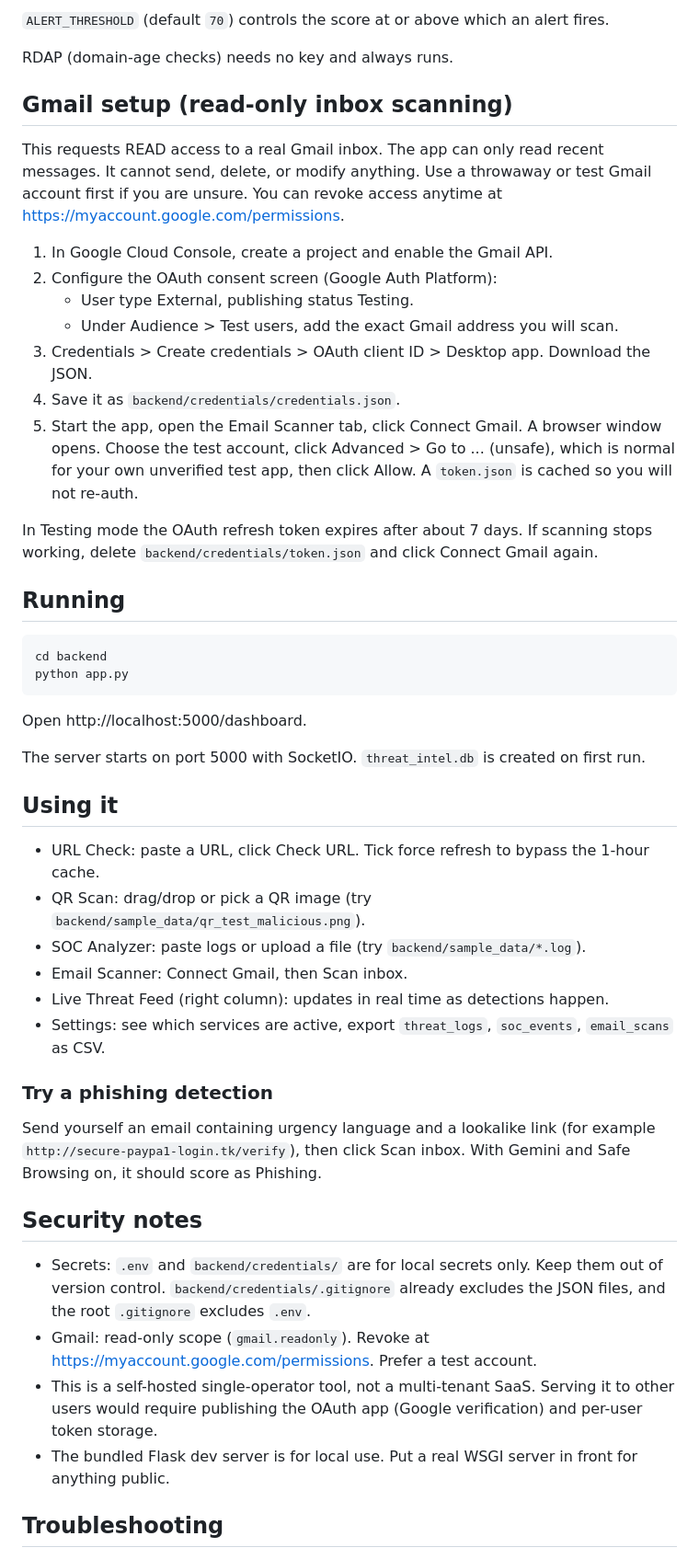
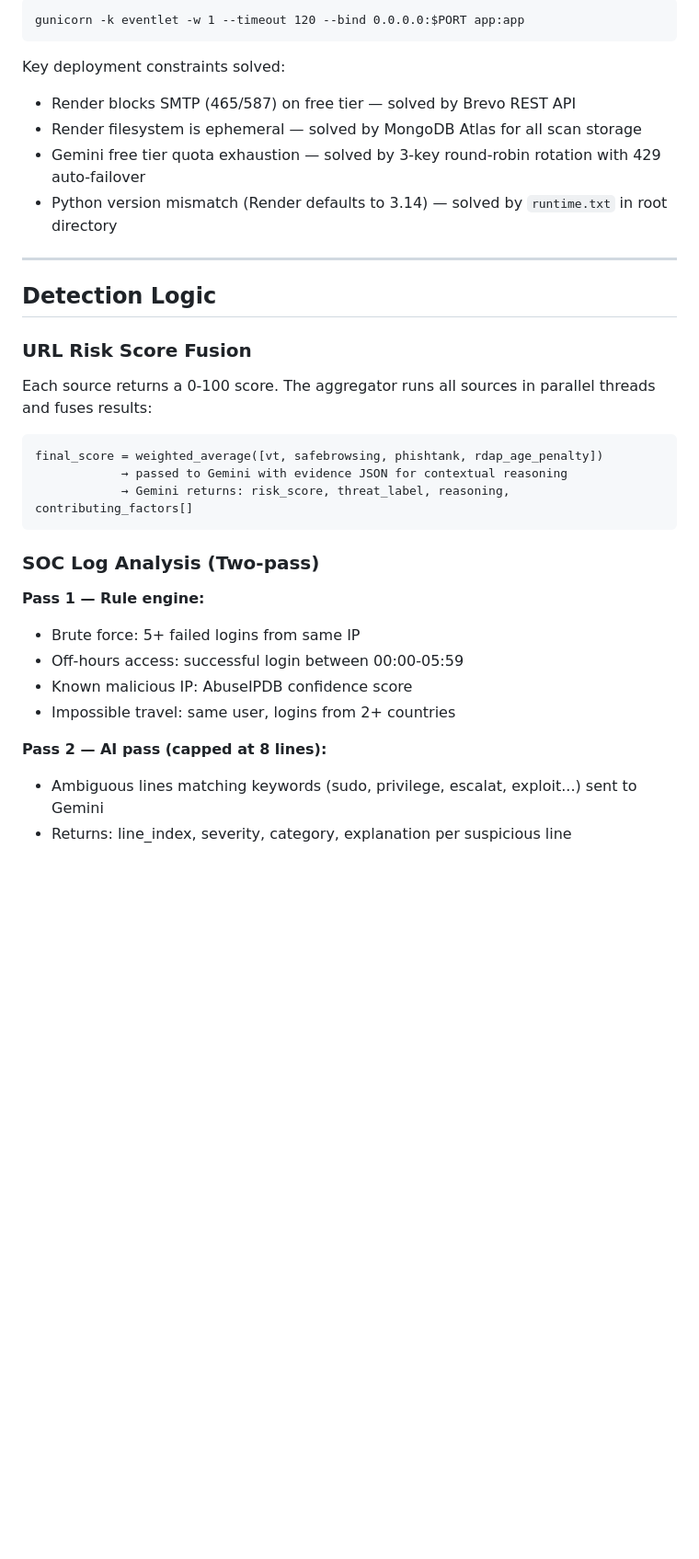
Before and after one commit to Shafeeq-Cybersec/threat-intel-platform, a Markdown page: README.md, the part around one of its changes. Shown at 92% size. Drawn GitHub-style; blank space fills up the shorter version.

````diff
--- a/README.md
+++ b/README.md
@@ -88,52 +176,37 @@ All keys go in `.env`. The dashboard Settings tab shows a green/red dot for each
 
-`ALERT_THRESHOLD` (default `70`) controls the score at or above which an alert fires.
-
-RDAP (domain-age checks) needs no key and always runs.
-
-## Gmail setup (read-only inbox scanning)
-
-This requests READ access to a real Gmail inbox. The app can only read recent messages. It cannot send, delete, or modify anything. Use a throwaway or test Gmail account first if you are unsure. You can revoke access anytime at https://myaccount.google.com/permissions.
-
-1. In Google Cloud Console, create a project and enable the Gmail API.
-2. Configure the OAuth consent screen (Google Auth Platform):
-   - User type External, publishing status Testing.
-   - Under Audience > Test users, add the exact Gmail address you will scan.
-3. Credentials > Create credentials > OAuth client ID > Desktop app. Download the JSON.
-4. Save it as `backend/credentials/credentials.json`.
-5. Start the app, open the Email Scanner tab, click Connect Gmail. A browser window opens. Choose the test account, click Advanced > Go to ... (unsafe), which is normal for your own unverified test app, then click Allow. A `token.json` is cached so you will not re-auth.
-
-In Testing mode the OAuth refresh token expires after about 7 days. If scanning stops working, delete `backend/credentials/token.json` and click Connect Gmail again.
-
-## Running
-
-```bash
-cd backend
-python app.py
+```
+gunicorn -k eventlet -w 1 --timeout 120 --bind 0.0.0.0:$PORT app:app
 ```
 
-Open http://localhost:5000/dashboard.
+Key deployment constraints solved:
+- Render blocks SMTP (465/587) on free tier — solved by Brevo REST API
+- Render filesystem is ephemeral — solved by MongoDB Atlas for all scan storage
+- Gemini free tier quota exhaustion — solved by 3-key round-robin rotation with 429 auto-failover
+- Python version mismatch (Render defaults to 3.14) — solved by `runtime.txt` in root directory
 
-The server starts on port 5000 with SocketIO. `threat_intel.db` is created on first run.
+---
 
-## Using it
+## Detection Logic
 
-- URL Check: paste a URL, click Check URL. Tick force refresh to bypass the 1-hour cache.
-- QR Scan: drag/drop or pick a QR image (try `backend/sample_data/qr_test_malicious.png`).
-- SOC Analyzer: paste logs or upload a file (try `backend/sample_data/*.log`).
-- Email Scanner: Connect Gmail, then Scan inbox.
-- Live Threat Feed (right column): updates in real time as detections happen.
-- Settings: see which services are active, export `threat_logs`, `soc_events`, `email_scans` as CSV.
+### URL Risk Score Fusion
 
-### Try a phishing detection
+Each source returns a 0-100 score. The aggregator runs all sources in parallel threads and fuses results:
 
-Send yourself an email containing urgency language and a lookalike link (for example `http://secure-paypa1-login.tk/verify`), then click Scan inbox. With Gemini and Safe Browsing on, it should score as Phishing.
+```
+final_score = weighted_average([vt, safebrowsing, phishtank, rdap_age_penalty])
+            → passed to Gemini with evidence JSON for contextual reasoning
+            → Gemini returns: risk_score, threat_label, reasoning, contributing_factors[]
+```
 
-## Security notes
+### SOC Log Analysis (Two-pass)
 
-- Secrets: `.env` and `backend/credentials/` are for local secrets only. Keep them out of version control. `backend/credentials/.gitignore` already excludes the JSON files, and the root `.gitignore` excludes `.env`.
-- Gmail: read-only scope (`gmail.readonly`). Revoke at https://myaccount.google.com/permissions. Prefer a test account.
-- This is a self-hosted single-operator tool, not a multi-tenant SaaS. Serving it to other users would require publishing the OAuth app (Google verification) and per-user token storage.
-- The bundled Flask dev server is for local use. Put a real WSGI server in front for anything public.
+**Pass 1 — Rule engine:**
+- Brute force: 5+ failed logins from same IP
+- Off-hours access: successful login between 00:00-05:59
+- Known malicious IP: AbuseIPDB confidence score
+- Impossible travel: same user, logins from 2+ countries
 
-## Troubleshooting
+**Pass 2 — AI pass (capped at 8 lines):**
+- Ambiguous lines matching keywords (sudo, privilege, escalat, exploit...) sent to Gemini
+- Returns: line_index, severity, category, explanation per suspicious line
 
````
Also changed, not shown: other parts of README.md (+174 -75 lines).
